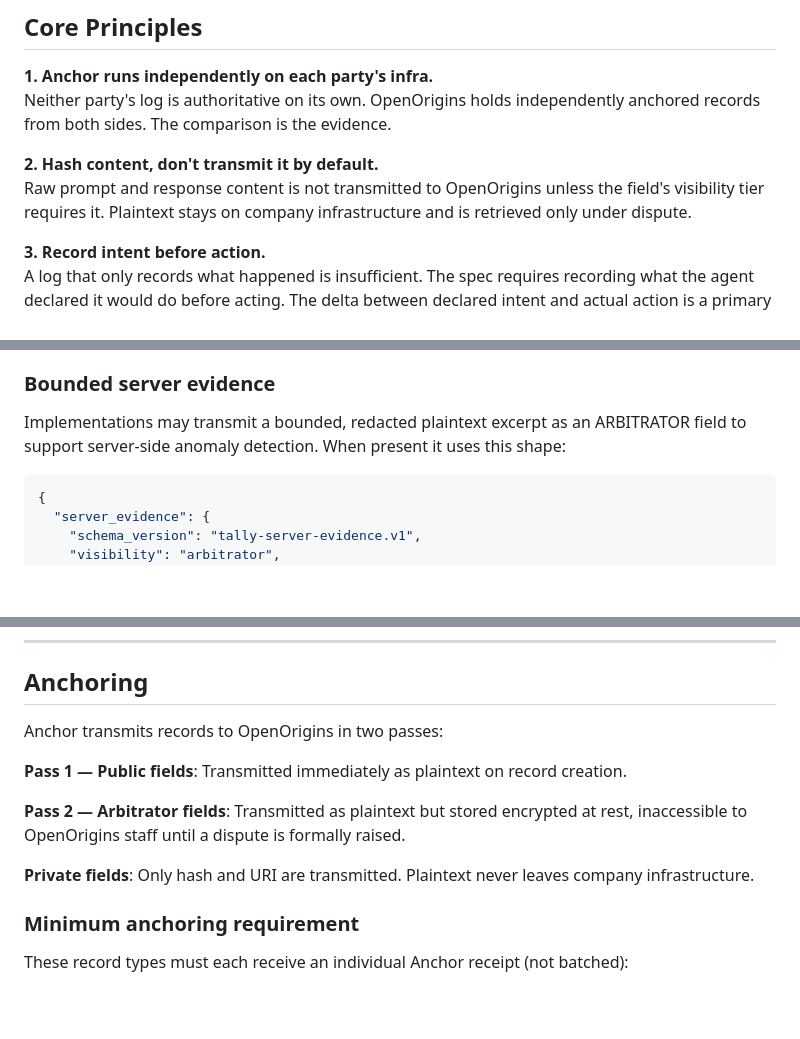
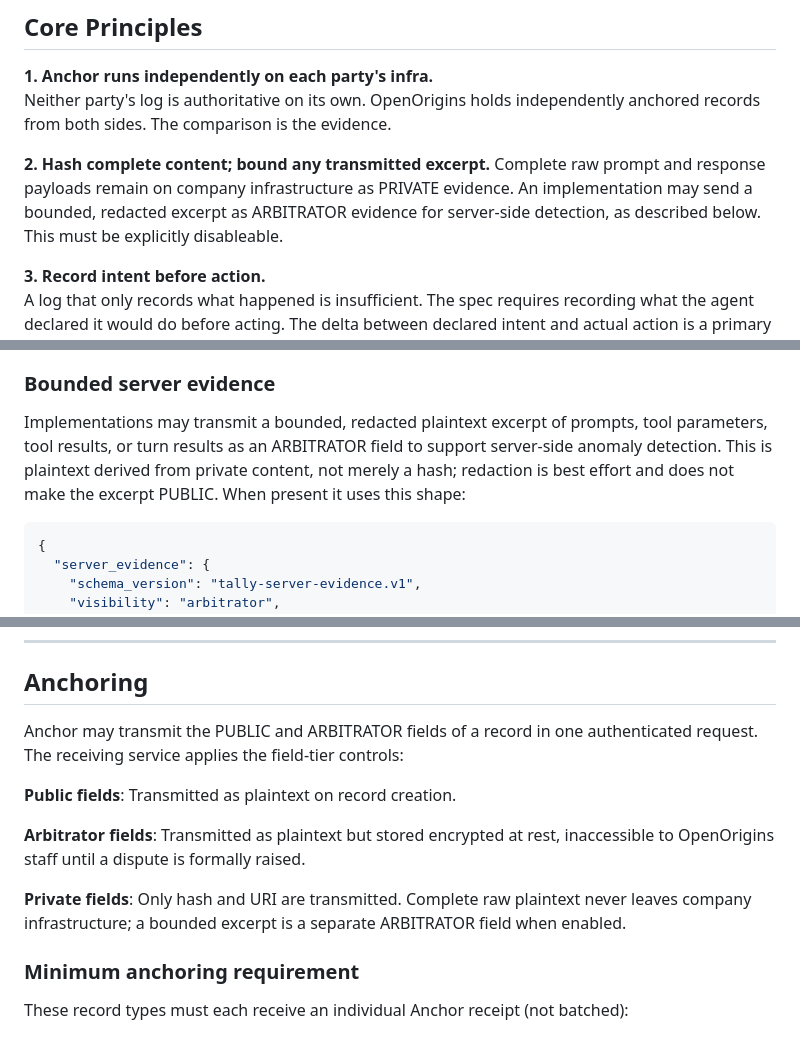
Before and after one commit to OpenOrigins/tally, a Markdown page: docs/Tally-SPEC.md, 3 parts joined by grey strips. Rendered like a GitHub page; blank space fills up the shorter version.

````diff
--- a/docs/Tally-SPEC.md
+++ b/docs/Tally-SPEC.md
@@ -52,8 +55,11 @@ Each organisation runs its own Anchor instance independently. This means:
 **1. Anchor runs independently on each party's infra.**
 Neither party's log is authoritative on its own. OpenOrigins holds independently anchored records from both sides. The comparison is the evidence.
 
-**2. Hash content, don't transmit it by default.**
-Raw prompt and response content is not transmitted to OpenOrigins unless the field's visibility tier requires it. Plaintext stays on company infrastructure and is retrieved only under dispute.
+**2. Hash complete content; bound any transmitted excerpt.**
+Complete raw prompt and response payloads remain on company infrastructure as
+PRIVATE evidence. An implementation may send a bounded, redacted excerpt as
+ARBITRATOR evidence for server-side detection, as described below. This must be
+explicitly disableable.
 
 **3. Record intent before action.**
 A log that only records what happened is insufficient. The spec requires recording what the agent declared it would do before acting. The delta between declared intent and actual action is a primary signal in dispute resolution.
@@ -92,9 +98,11 @@ Only the SHA-256 hash and a company-held URI are transmitted to OpenOrigins. The
 
 ### Bounded server evidence
 
-Implementations may transmit a bounded, redacted plaintext excerpt as an
-ARBITRATOR field to support server-side anomaly detection. When present it uses
-this shape:
+Implementations may transmit a bounded, redacted plaintext excerpt of prompts,
+tool parameters, tool results, or turn results as an ARBITRATOR field to support
+server-side anomaly detection. This is plaintext derived from private content,
+not merely a hash; redaction is best effort and does not make the excerpt
+PUBLIC. When present it uses this shape:
 
 ```json
 {
@@ -416,13 +424,17 @@ Emitted by Anchor every 10 minutes (600 seconds) whenever no other records are b
 
 ## Anchoring
 
-Anchor transmits records to OpenOrigins in two passes:
+Anchor may transmit the PUBLIC and ARBITRATOR fields of a record in one
+authenticated request. The receiving service applies the field-tier controls:
 
-**Pass 1 — Public fields**: Transmitted immediately as plaintext on record creation.
+**Public fields**: Transmitted as plaintext on record creation.
 
-**Pass 2 — Arbitrator fields**: Transmitted as plaintext but stored encrypted at rest, inaccessible to OpenOrigins staff until a dispute is formally raised.
+**Arbitrator fields**: Transmitted as plaintext but stored encrypted at rest,
+inaccessible to OpenOrigins staff until a dispute is formally raised.
 
-**Private fields**: Only hash and URI are transmitted. Plaintext never leaves company infrastructure.
+**Private fields**: Only hash and URI are transmitted. Complete raw plaintext
+never leaves company infrastructure; a bounded excerpt is a separate
+ARBITRATOR field when enabled.
 
 ### Minimum anchoring requirement
 
````
Also changed, not shown: other parts of docs/Tally-SPEC.md (+6 -3 lines), docs/storage-and-detection.md (+16 -1 lines).
